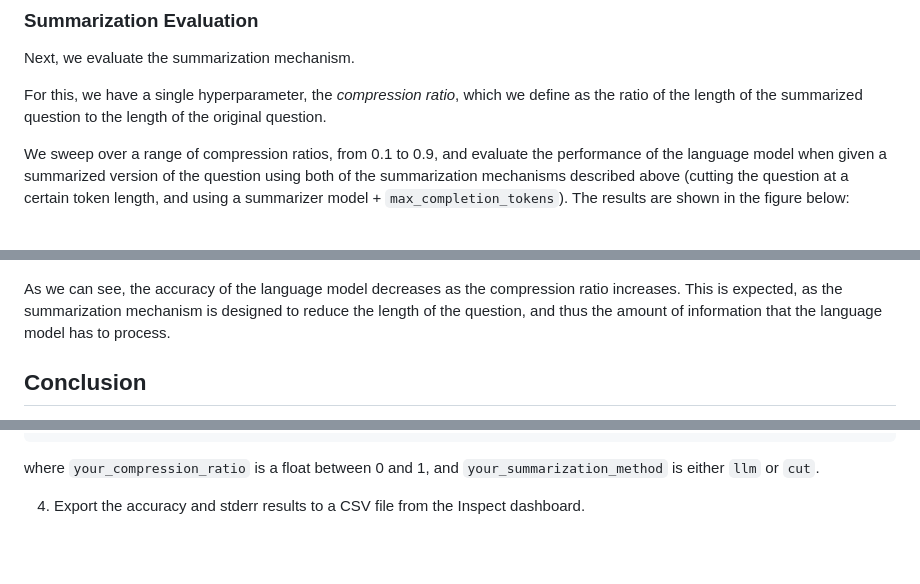
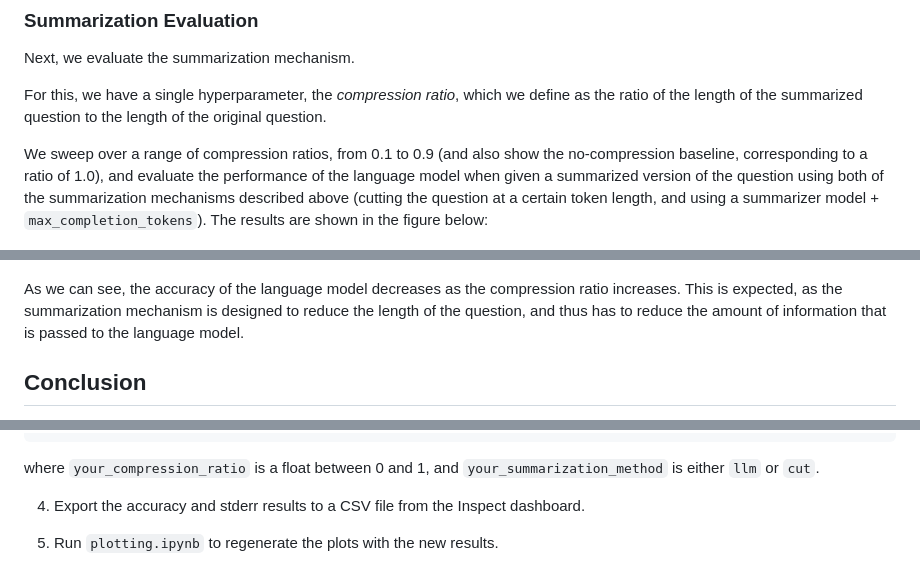
Before and after one commit to serteal/gpqa-summarization-task, a Markdown page: README.md, 3 parts joined by grey strips. Drawn GitHub-style; blank space fills up the shorter version.

```diff
--- a/README.md
+++ b/README.md
@@ -75,11 +75,11 @@ Next, we evaluate the summarization mechanism.
 
 For this, we have a single hyperparameter, the _compression ratio_, which we define as the ratio of the length of the summarized question to the length of the original question.
 
-We sweep over a range of compression ratios, from 0.1 to 0.9, and evaluate the performance of the language model when given a summarized version of the question using both of the summarization mechanisms described above (cutting the question at a certain token length, and using a summarizer model + `max_completion_tokens`). The results are shown in the figure below:
+We sweep over a range of compression ratios, from 0.1 to 0.9 (and also show the no-compression baseline, corresponding to a ratio of 1.0), and evaluate the performance of the language model when given a summarized version of the question using both of the summarization mechanisms described above (cutting the question at a certain token length, and using a summarizer model + `max_completion_tokens`). The results are shown in the figure below:
 
 ![GPQA Accuracy vs Compression Ratio](assets/gpqa_accuracy_vs_compression_ratio.png)
 
-As we can see, the accuracy of the language model decreases as the compression ratio increases. This is expected, as the summarization mechanism is designed to reduce the length of the question, and thus the amount of information that the language model has to process.
+As we can see, the accuracy of the language model decreases as the compression ratio increases. This is expected, as the summarization mechanism is designed to reduce the length of the question, and thus has to reduce the amount of information that is passed to the language model.
 
 ## Conclusion
 
@@ -116,3 +116,5 @@ inspect eval inspect_evals/gpqa_diamond_compressed --model openai/gpt-4o -T comp
 where `your_compression_ratio` is a float between 0 and 1, and `your_summarization_method` is either `llm` or `cut`.
 
 4. Export the accuracy and stderr results to a CSV file from the Inspect dashboard.
+
+5. Run `plotting.ipynb` to regenerate the plots with the new results.
```
Also changed, not shown: other parts of README.md (+4 -4 lines).
